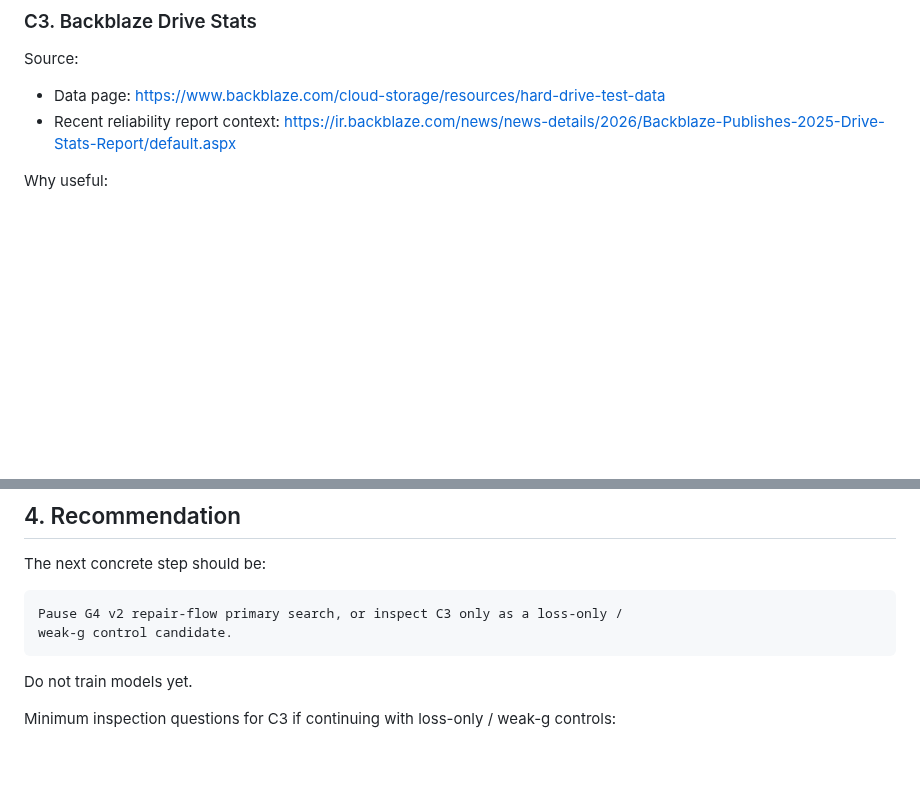
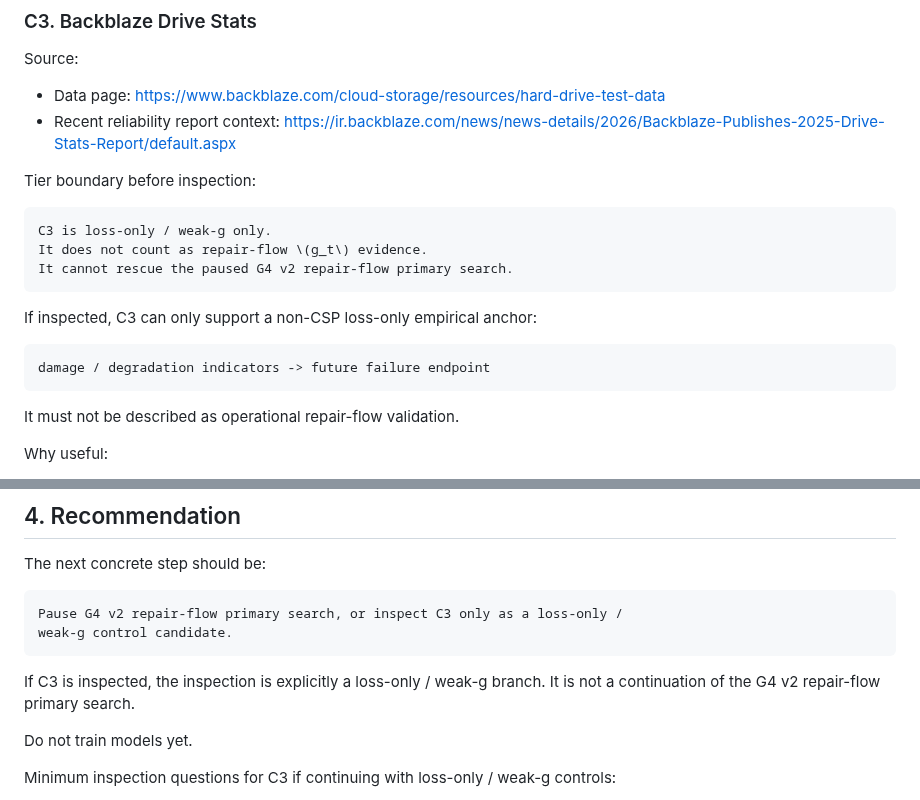
Before and after one commit to karesansui-u/delta-survival-papers, a Markdown page: analysis/g4_v2_dataset_scan_candidates.md, 2 parts joined by grey strips. GitHub-like rendering; blank space fills up the shorter version.

Commit message:
Precommit C3 Backblaze as loss-only G4 control branch

````diff
--- a/analysis/g4_v2_dataset_scan_candidates.md
+++ b/analysis/g4_v2_dataset_scan_candidates.md
@@ -159,6 +159,22 @@ Source:
 
 - Data page: <https://www.backblaze.com/cloud-storage/resources/hard-drive-test-data>
 - Recent reliability report context: <https://ir.backblaze.com/news/news-details/2026/Backblaze-Publishes-2025-Drive-Stats-Report/default.aspx>
+
+Tier boundary before inspection:
+
+```text
+C3 is loss-only / weak-g only.
+It does not count as repair-flow \(g_t\) evidence.
+It cannot rescue the paused G4 v2 repair-flow primary search.
+```
+
+If inspected, C3 can only support a non-CSP loss-only empirical anchor:
+
+```text
+damage / degradation indicators -> future failure endpoint
+```
+
+It must not be described as operational repair-flow validation.
 
 Why useful:
 
@@ -352,6 +368,9 @@ Pause G4 v2 repair-flow primary search, or inspect C3 only as a loss-only /
 weak-g control candidate.
 ```
 
+If C3 is inspected, the inspection is explicitly a loss-only / weak-g branch.
+It is not a continuation of the G4 v2 repair-flow primary search.
+
 Do not train models yet.
 
 Minimum inspection questions for C3 if continuing with loss-only / weak-g
````
